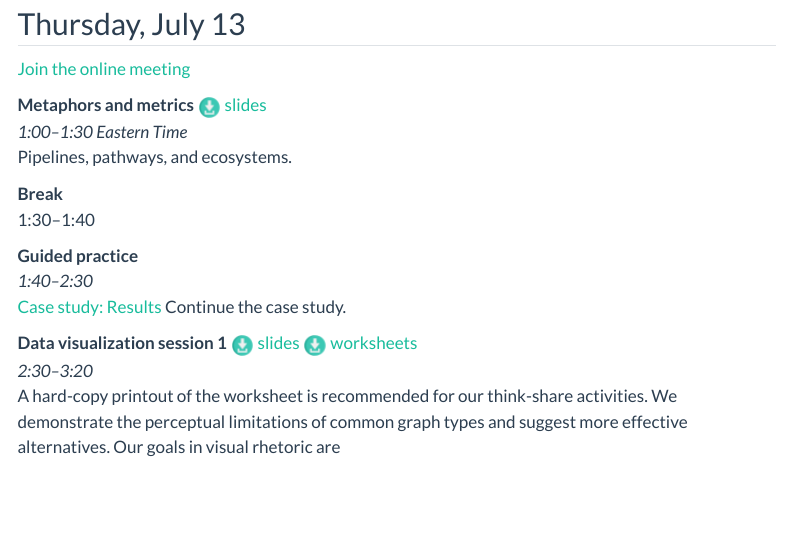
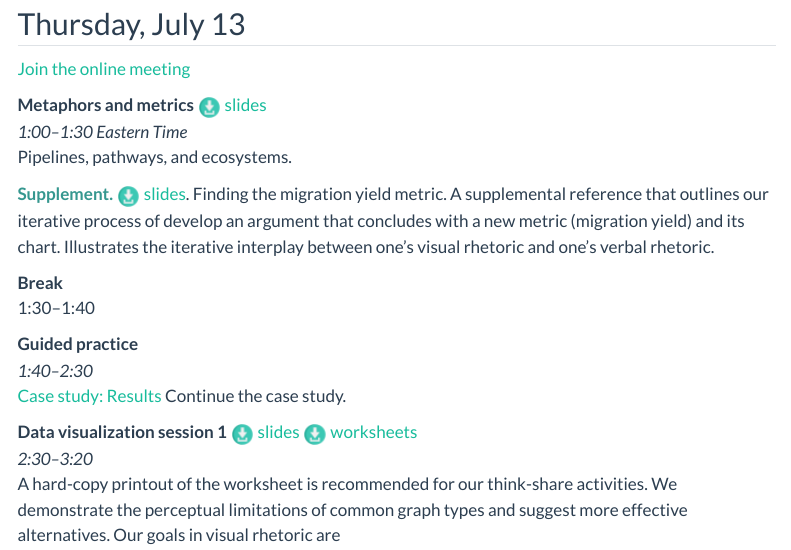
Before and after one commit to MIDFIELDR/2023-MIDFIELD-Institute, a Quarto document (agenda.qmd): the page in a window 1100 px wide, from 1640 px down. Rendered offline with R 4.5, knitr and Pandoc in place of Quarto, with nearby package versions; menus at the side of the page are left out.

Commit message:
migration yield slides

```diff
--- a/agenda.qmd
+++ b/agenda.qmd
@@ -114,6 +114,8 @@ Please check in with us before leaving the virtual meeting.
 *1:00--1:30 Eastern Time*
 Pipelines, pathways, and ecosystems.
 
+[Supplement.]{.important} [![](resources/download-icon.png) slides  ](resources/Finding-the-migration-yield-metric.pdf). Finding the migration yield metric. A supplemental reference that outlines our iterative process of develop an argument that concludes with a new metric (migration yield) and its chart. Illustrates the iterative interplay between one's visual rhetoric and one's verbal rhetoric.
+
 
 
 
```
Also changed, not shown: docs/search.json, resources/Finding-the-migration-yield-metric.pdf (added), 2 other files.
